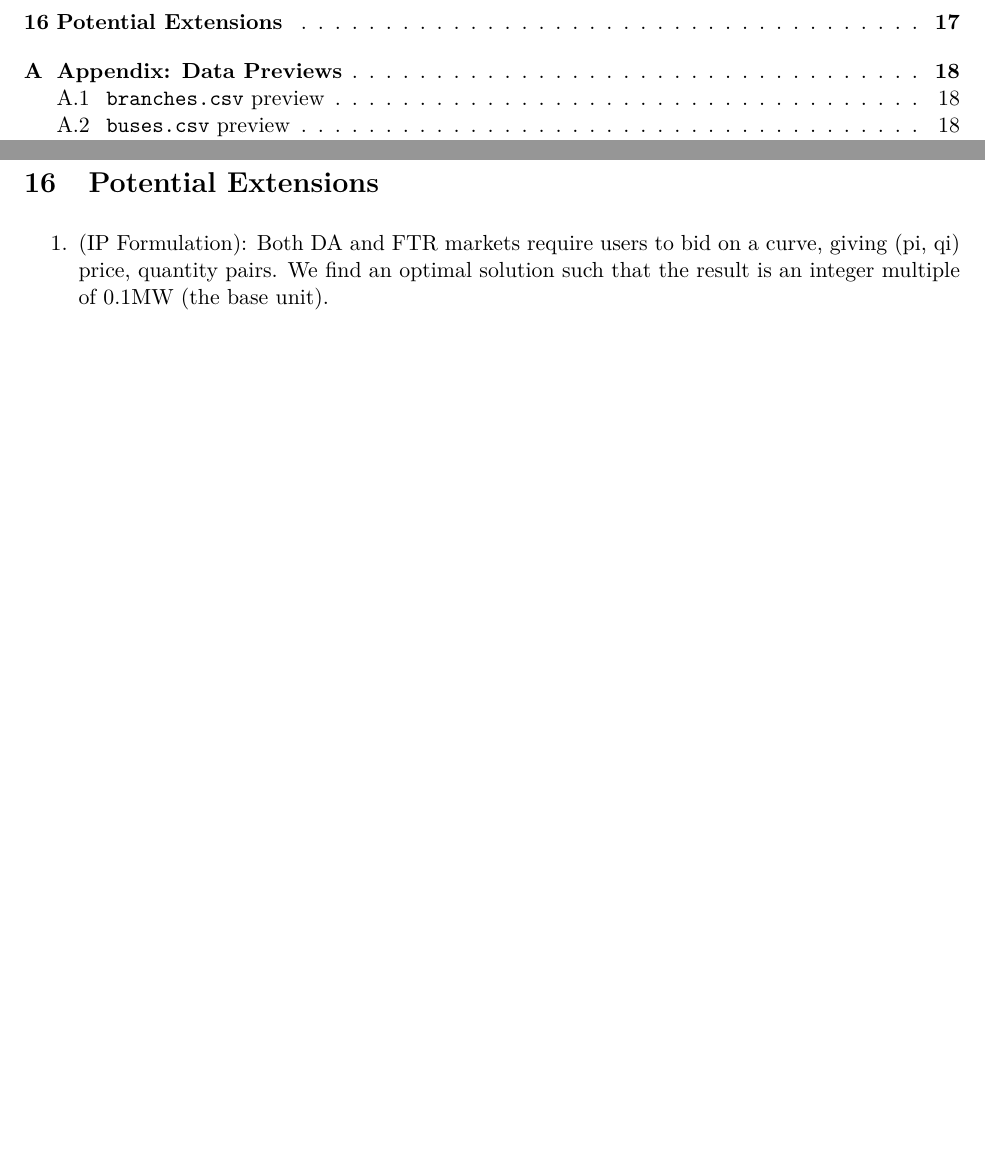
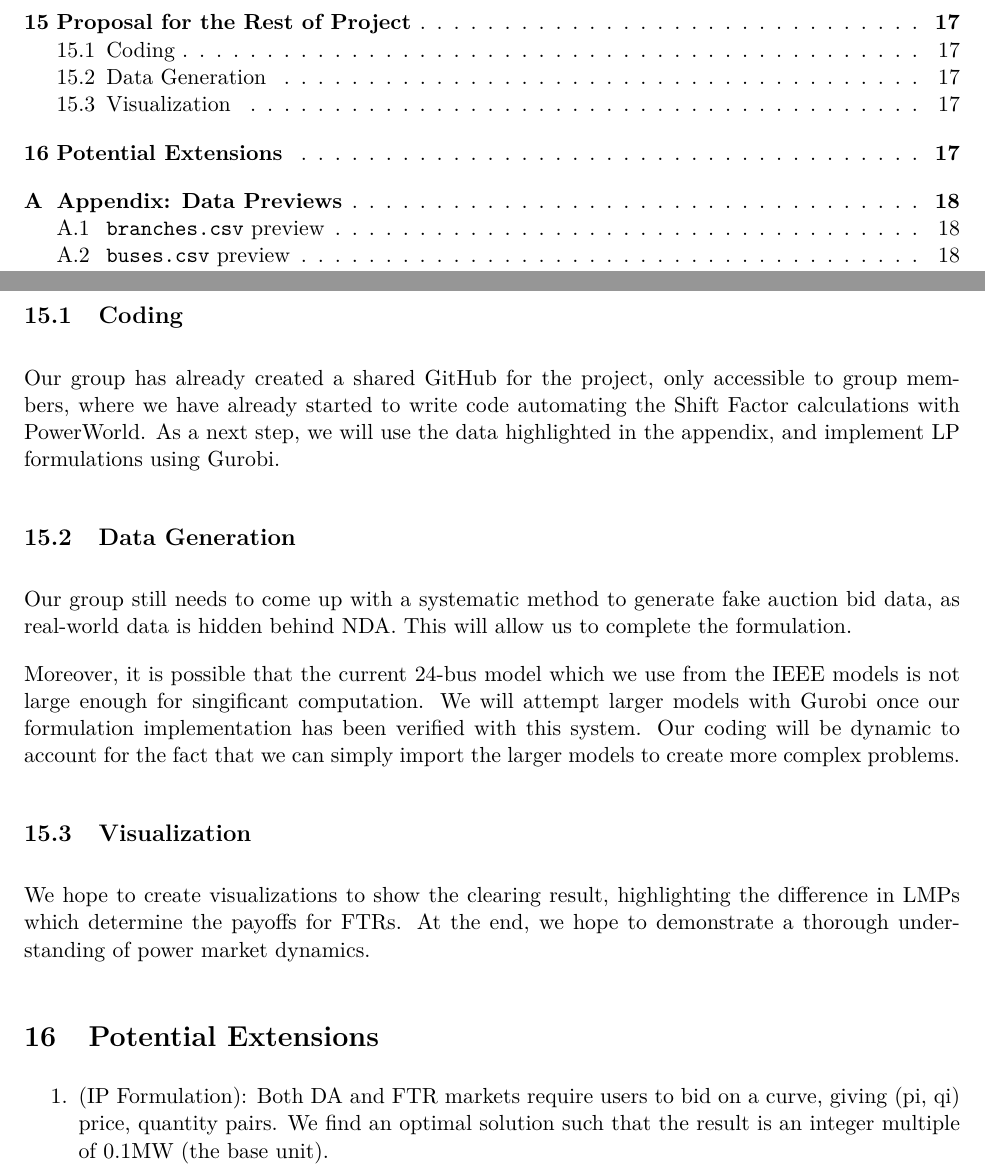
Before and after one commit to co370w26-group-smbt/power-grid-clearing, a LaTeX paper (formulation/problem-specification-formulation.tex): two parts of pages 3 and 17 of 19, joined at a grey line, cut at the place of the change, the shorter picture padded with empty space. Compiled offline with pdfLaTeX.

Commit message:
Final draft RC1

```diff
--- a/formulation/problem-specification-formulation.tex
+++ b/formulation/problem-specification-formulation.tex
@@ -720,6 +720,18 @@ F_l^{\max}
 
 \section{Proposal for the Rest of Project}
 
+\subsection{Coding}
+Our group has already created a shared GitHub for the project, only accessible to group members, where we have already started to write code automating the Shift Factor calculations with PowerWorld. As a next step, we will use the data highlighted in the appendix, and implement LP formulations using Gurobi.
+
+\subsection{Data Generation}
+Our group still needs to come up with a systematic method to generate fake auction bid data, as real-world data is hidden behind NDA. This will allow us to complete the formulation.
+
+Moreover, it is possible that the current 24-bus model which we use from the IEEE models is not large enough for singificant computation. We will attempt larger models with Gurobi once our formulation implementation has been verified with this system. Our coding will be dynamic to account for the fact that we can simply import the larger models to create more complex problems.
+
+\subsection{Visualization}
+
+We hope to create visualizations to show the clearing result, highlighting the difference in LMPs which determine the payoffs for FTRs. At the end, we hope to demonstrate a thorough understanding of power market dynamics.
+
 \section{Potential Extensions}
 \begin{enumerate}
     \item (IP Formulation): Both DA and FTR markets require users to bid on a curve, giving (pi, qi) price, quantity pairs. We find an optimal solution such that the result is an integer multiple of $0.1\text{MW}$ (the base unit).
```
Also changed, not shown: formulation/problem-description-formulation.pdf.
